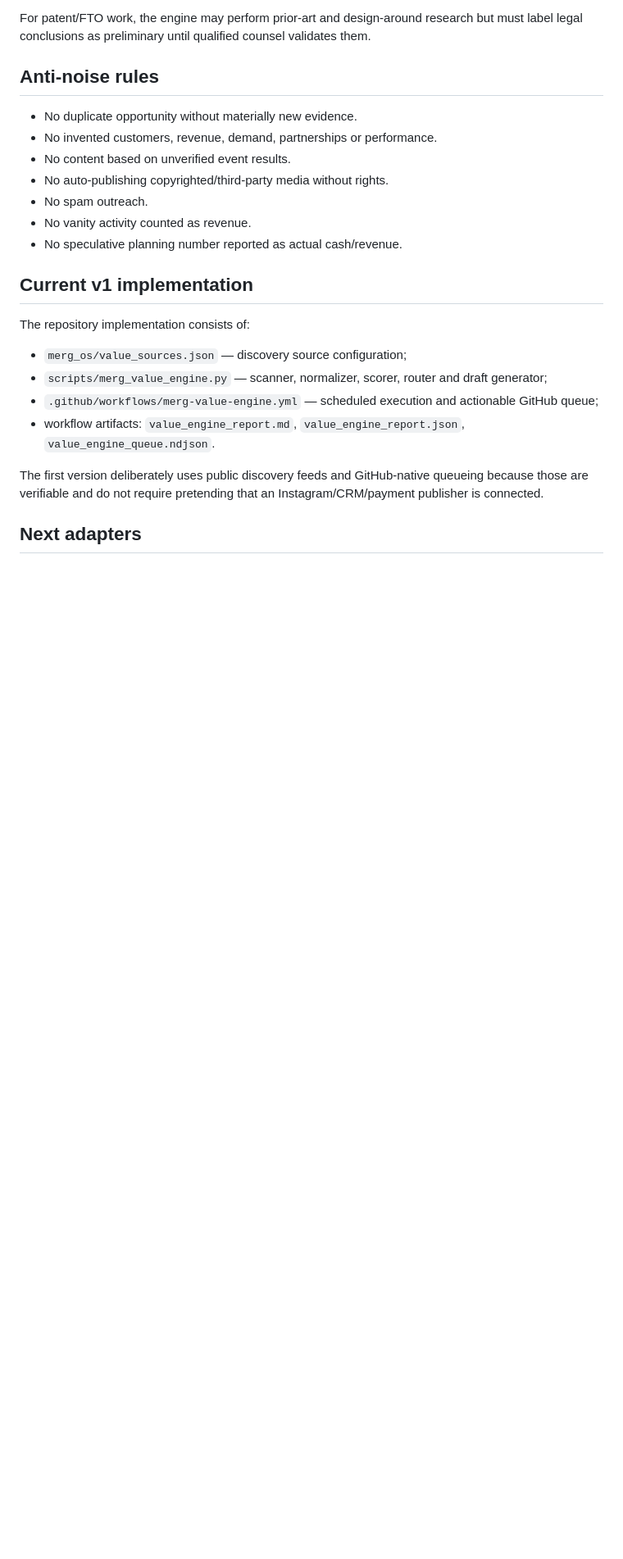
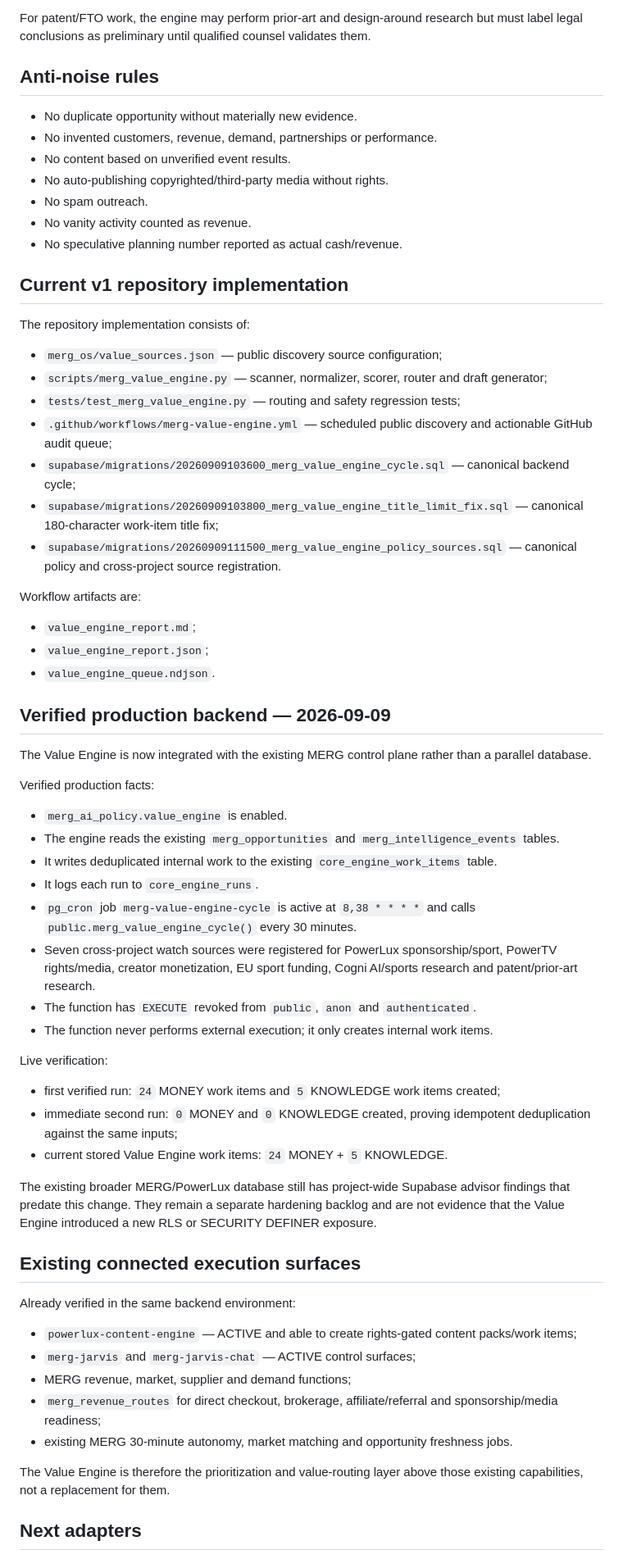
Before and after one commit to eristda000-create/powerlux-luxemburg, a Markdown page: merg_os/VALUE_ENGINE.md, the part around one of its changes. Shown at 82% size. GitHub-like rendering; blank space fills up the shorter version.

Commit message:
Document verified MERG Value Engine production integration

```diff
--- a/merg_os/VALUE_ENGINE.md
+++ b/merg_os/VALUE_ENGINE.md
@@ -123,13 +123,49 @@ For patent/FTO work, the engine may perform prior-art and design-around research
 - No vanity activity counted as revenue.
 - No speculative planning number reported as actual cash/revenue.
 
-## Current v1 implementation
+## Current v1 repository implementation
 The repository implementation consists of:
-- `merg_os/value_sources.json` — discovery source configuration;
+- `merg_os/value_sources.json` — public discovery source configuration;
 - `scripts/merg_value_engine.py` — scanner, normalizer, scorer, router and draft generator;
-- `.github/workflows/merg-value-engine.yml` — scheduled execution and actionable GitHub queue;
-- workflow artifacts: `value_engine_report.md`, `value_engine_report.json`, `value_engine_queue.ndjson`.
+- `tests/test_merg_value_engine.py` — routing and safety regression tests;
+- `.github/workflows/merg-value-engine.yml` — scheduled public discovery and actionable GitHub audit queue;
+- `supabase/migrations/20260909103600_merg_value_engine_cycle.sql` — canonical backend cycle;
+- `supabase/migrations/20260909103800_merg_value_engine_title_limit_fix.sql` — canonical 180-character work-item title fix;
+- `supabase/migrations/20260909111500_merg_value_engine_policy_sources.sql` — canonical policy and cross-project source registration.
 
-The first version deliberately uses public discovery feeds and GitHub-native queueing because those are verifiable and do not require pretending that an Instagram/CRM/payment publisher is connected.
+Workflow artifacts are:
+- `value_engine_report.md`;
+- `value_engine_report.json`;
+- `value_engine_queue.ndjson`.
+
+## Verified production backend — 2026-09-09
+The Value Engine is now integrated with the existing MERG control plane rather than a parallel database.
+
+Verified production facts:
+- `merg_ai_policy.value_engine` is enabled.
+- The engine reads the existing `merg_opportunities` and `merg_intelligence_events` tables.
+- It writes deduplicated internal work to the existing `core_engine_work_items` table.
+- It logs each run to `core_engine_runs`.
+- `pg_cron` job `merg-value-engine-cycle` is active at `8,38 * * * *` and calls `public.merg_value_engine_cycle()` every 30 minutes.
+- Seven cross-project watch sources were registered for PowerLux sponsorship/sport, PowerTV rights/media, creator monetization, EU sport funding, Cogni AI/sports research and patent/prior-art research.
+- The function has `EXECUTE` revoked from `public`, `anon` and `authenticated`.
+- The function never performs external execution; it only creates internal work items.
+
+Live verification:
+- first verified run: `24` MONEY work items and `5` KNOWLEDGE work items created;
+- immediate second run: `0` MONEY and `0` KNOWLEDGE created, proving idempotent deduplication against the same inputs;
+- current stored Value Engine work items: `24` MONEY + `5` KNOWLEDGE.
+
+The existing broader MERG/PowerLux database still has project-wide Supabase advisor findings that predate this change. They remain a separate hardening backlog and are not evidence that the Value Engine introduced a new RLS or SECURITY DEFINER exposure.
+
+## Existing connected execution surfaces
+Already verified in the same backend environment:
+- `powerlux-content-engine` — ACTIVE and able to create rights-gated content packs/work items;
+- `merg-jarvis` and `merg-jarvis-chat` — ACTIVE control surfaces;
+- MERG revenue, market, supplier and demand functions;
+- `merg_revenue_routes` for direct checkout, brokerage, affiliate/referral and sponsorship/media readiness;
+- existing MERG 30-minute autonomy, market matching and opportunity freshness jobs.
+
+The Value Engine is therefore the prioritization and value-routing layer above those existing capabilities, not a replacement for them.
 
 ## Next adapters
```
Also changed, not shown: other parts of merg_os/VALUE_ENGINE.md (+13 -13 lines).
